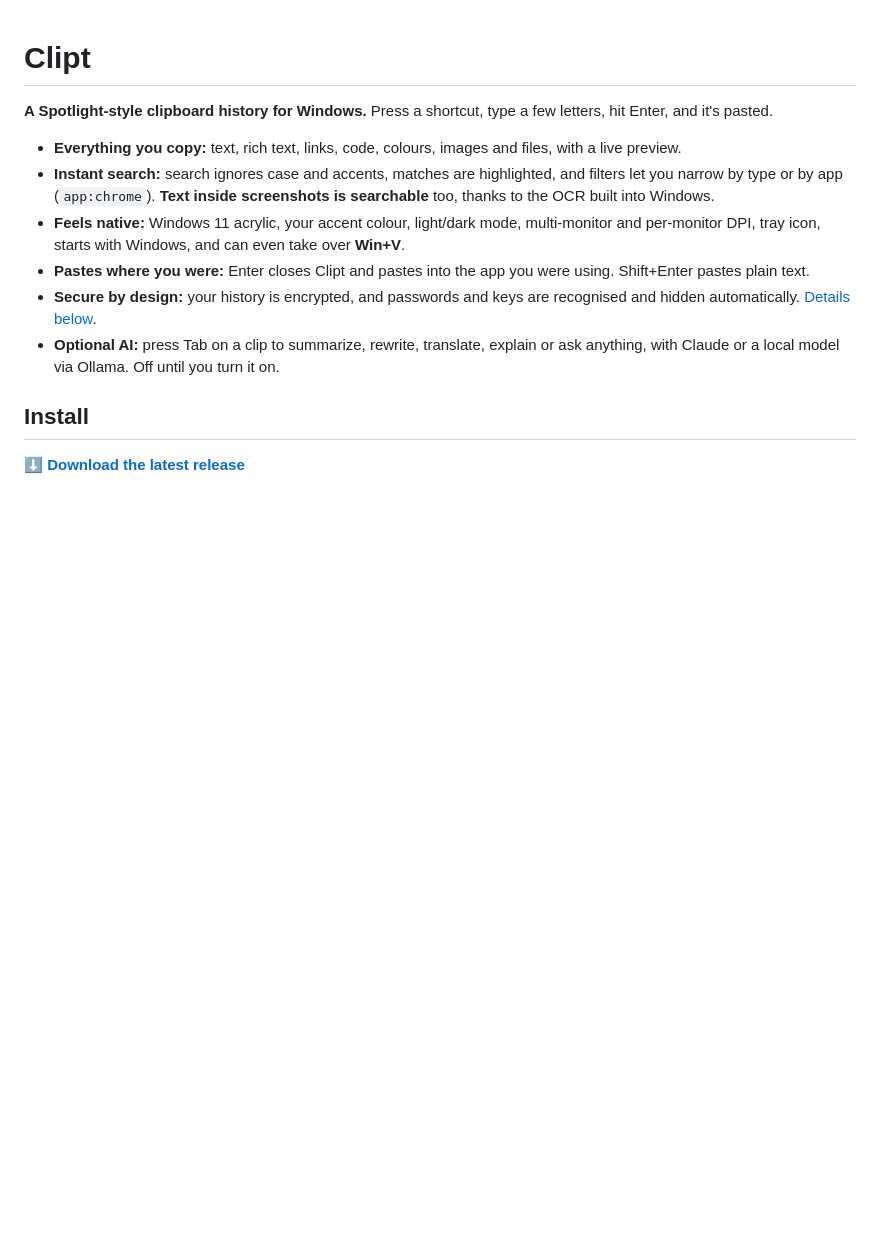
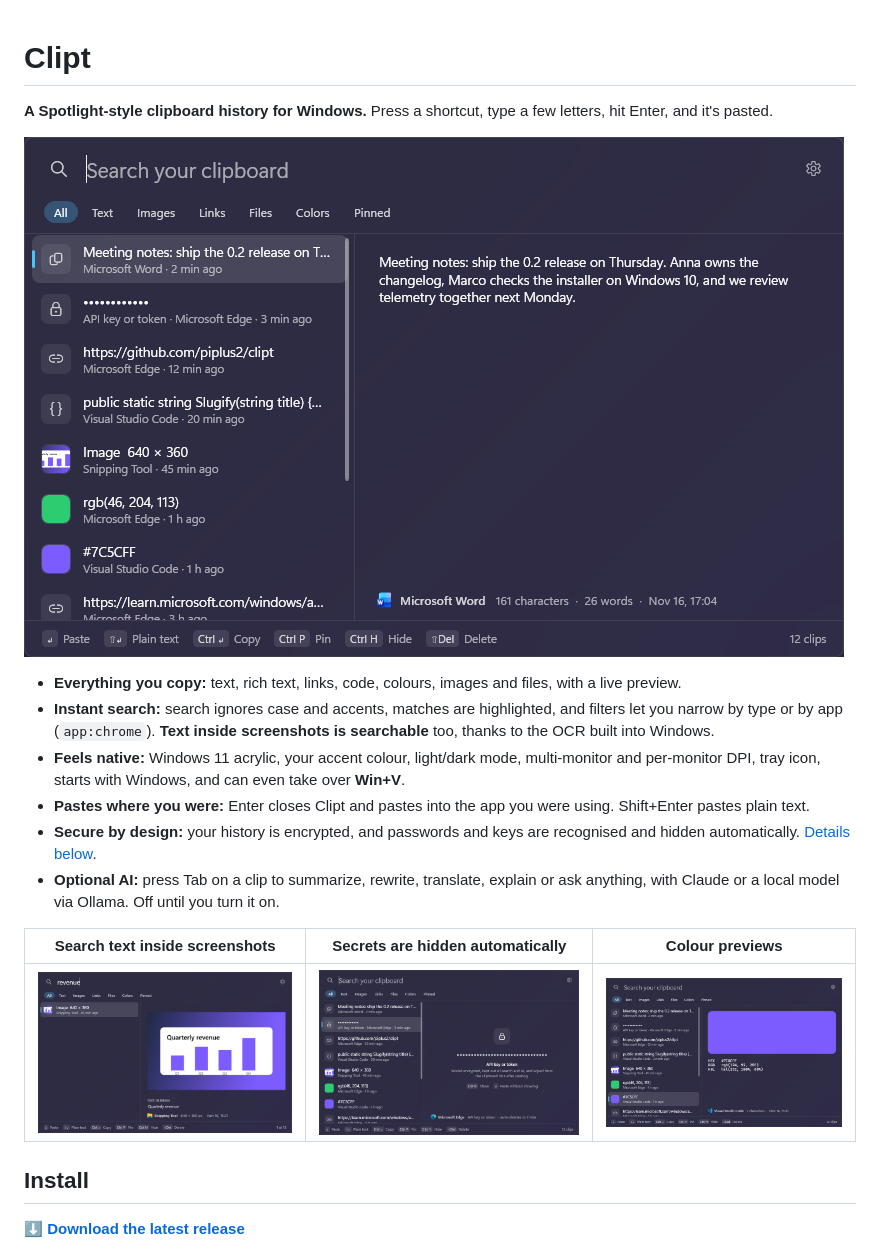
Before and after one commit to piplus2/clipt, a Markdown page: README.md, the part around the change. Drawn GitHub-style; pictures changed too: docs/images/color.png (added), docs/images/launcher.png (added), docs/images/search-ocr.png (added); blank space fills up the shorter version.

Commit message:
Add screenshots to the documentation
Co-Authored-By: Claude Opus 5.5 <noreply@anthropic.com>

```diff
--- a/README.md
+++ b/README.md
@@ -1,6 +1,8 @@
 # Clipt
 
 **A Spotlight-style clipboard history for Windows.** Press a shortcut, type a few letters, hit Enter, and it's pasted.
+
+![Clipt: search your clipboard history and preview each clip](docs/images/launcher.png)
 
 - **Everything you copy:** text, rich text, links, code, colours, images and files, with a live preview.
 - **Instant search:** search ignores case and accents, matches are highlighted, and filters let you narrow by type
@@ -11,6 +13,10 @@
 - **Secure by design:** your history is encrypted, and passwords and keys are recognised and hidden automatically. [Details below](#security--privacy).
 - **Optional AI:** press Tab on a clip to summarize, rewrite, translate, explain or ask anything, with Claude or a
   local model via Ollama. Off until you turn it on.
+
+| Search text inside screenshots | Secrets are hidden automatically | Colour previews |
+|---|---|---|
+| ![Searching "revenue" finds a chart screenshot by its text](docs/images/search-ocr.png) | ![A GitHub token masked and set to auto-delete](docs/images/secret.png) | ![Colour preview with HEX, RGB and HSL values](docs/images/color.png) |
 
 ## Install
 
```
Also changed, not shown: docs/development.md (+15 -0 lines), docs/user-guide.md (+14 -15 lines), docs/images/launcher-light.png (added), docs/images/settings.png (added).
